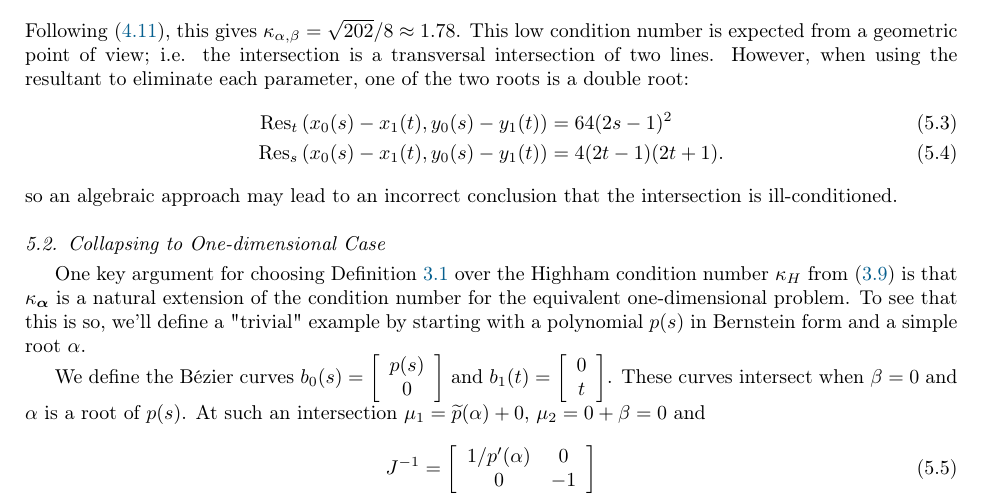
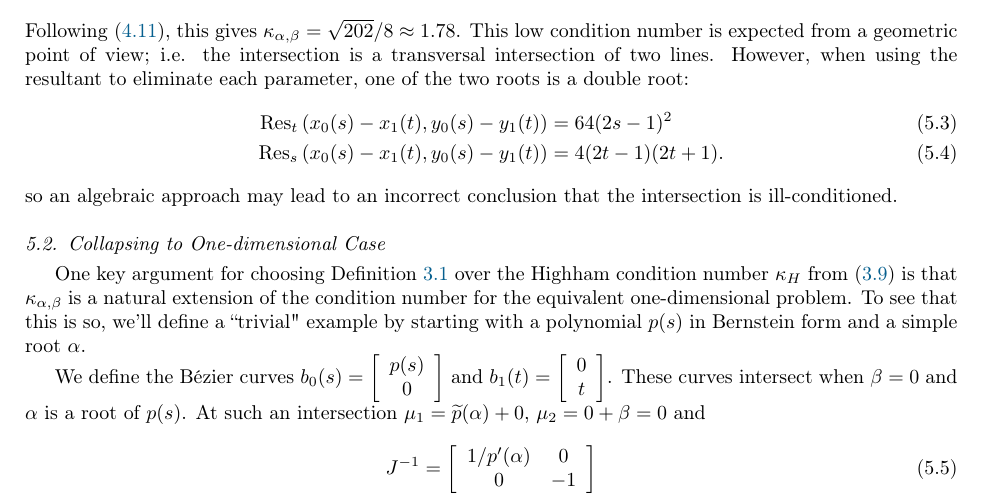
Before and after one commit to dhermes/condition-number-bezier-curve-intersection, a LaTeX paper (doc/paper.tex): part of page 5 of 7, cut so that both start at the same text. Compiled offline with pdfLaTeX.

Commit message:
Tweaking notation / LaTeX double quote in section 5.2.

```diff
--- a/doc/paper.tex
+++ b/doc/paper.tex
@@ -449,9 +449,9 @@ intersection is ill-conditioned.
 
 One key argument for choosing Definition~\ref{defn:abstract-cond-num} over
 the Highham condition number \(\kappa_H\) from~\eqref{eq:higham-cond-num} is
-that \(\kappa_{\bm{\alpha}}\) is a natural extension of the condition number
+that \(\kappa_{\alpha, \beta}\) is a natural extension of the condition number
 for the equivalent one-dimensional problem. To see that this is so, we'll
-define a "trivial" example by starting with a polynomial \(p(s)\) in Bernstein
+define a ``trivial" example by starting with a polynomial \(p(s)\) in Bernstein
 form and a simple root \(\alpha\).
 
 We define the B\'{e}zier curves \(b_0(s) = \left[ \begin{array}{c} p(s) \\ 0
```
Also changed, not shown: doc/paper.pdf.
